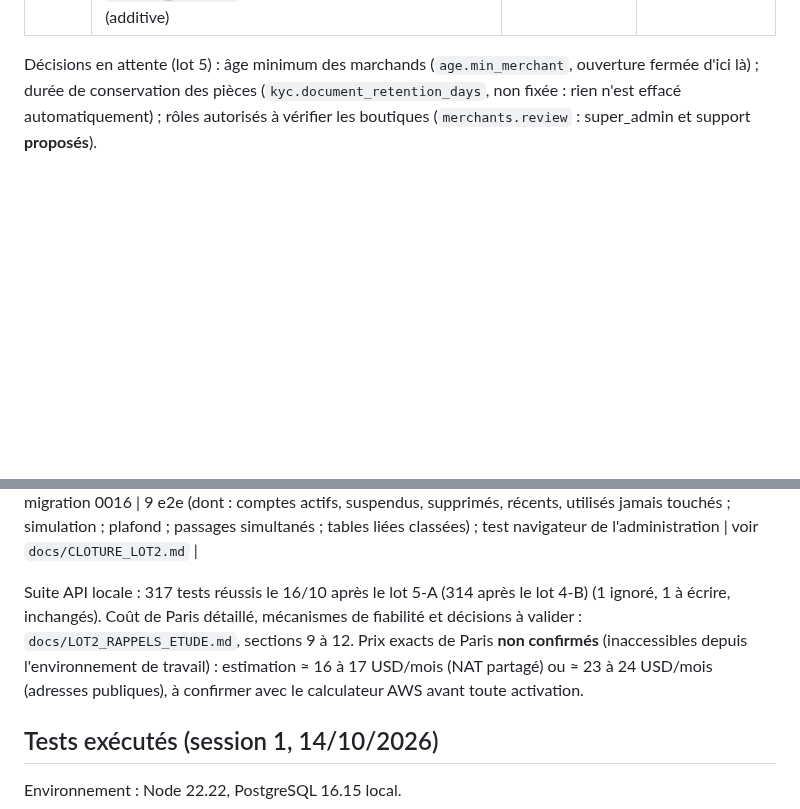
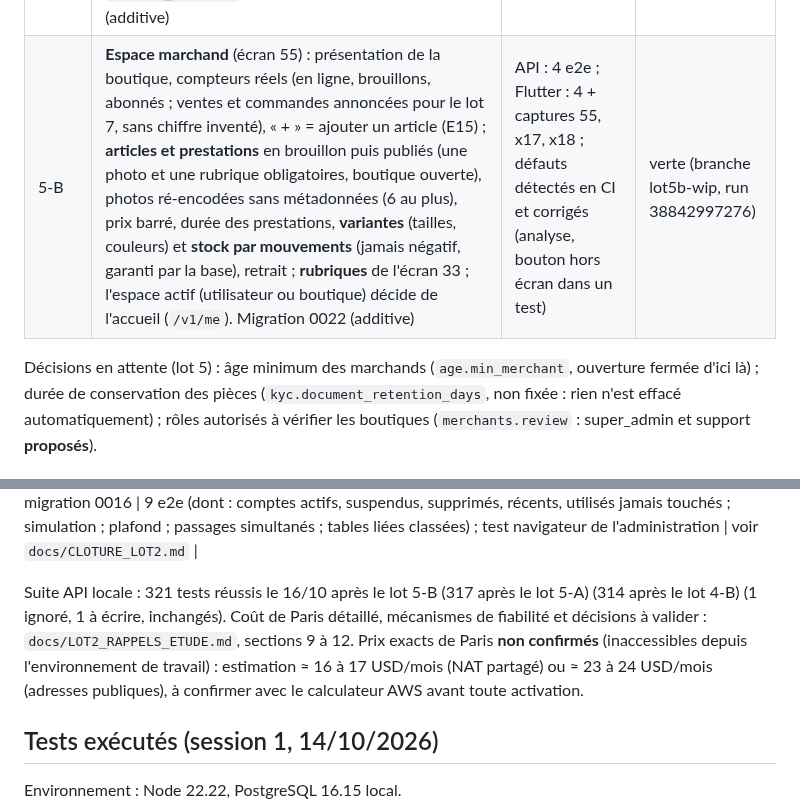
Before and after one commit to djannigraphi-prog/Bim, a Markdown page: PROJECT_STATUS.md, 2 parts joined by grey strips. Drawn GitHub-style; blank space fills up the shorter version.

Commit message:
PROJECT_STATUS : lot 5-B validé
Co-Authored-By: Claude Opus 5.5 <noreply@anthropic.com>
Claude-Session: https://claude.ai/code/session_016WKuFxRDNC81FbMRt6sjMz

```diff
--- a/PROJECT_STATUS.md
+++ b/PROJECT_STATUS.md
@@ -107,6 +107,7 @@ Aucun paiement en ligne, aucune transaction réelle, aucun service payant ni fou
 | Étape | Contenu | Tests | CI |
 | --- | --- | --- | --- |
 | 5-A | **Ouvrir une boutique** (écrans 07 à 09) : présentation de la boutique, puis « Sécurise ta boutique » (pièce d'identité recto / verso selon le type, selfie à l'appareil avant, numéro Mobile Money **confirmé par code SMS**, adresse facultative), envoi pour vérification, refus motivé puis correction, validation. **Pièces chiffrées dans l'application** (AES-256-GCM, clé `KYC_ENCRYPTION_KEY` hors Git ; sans clé, le service est fermé) et ré-encodées sans métadonnées ; **consultation réservée** à la permission `merchants.review` ; **chaque consultation d'une pièce est journalisée** (`admin.kyc_document_viewed`). Page **Boutiques** de l'administration (photos chargées par l'API, jamais par lien public). Notifications « boutique ouverte » / « à corriger ». Ouverture **fermée tant que `age.min_merchant` n'est pas décidé**. Migration 0021 (additive) | API : 3 e2e (suite : 317 réussis) ; admin : 1 test navigateur (10 réussis) ; Flutter : 4 + capture 07 ; défaut d'affichage sur petit écran (écran 09) détecté en CI et corrigé | verte (branche lot5-wip, run 38840943665) |
+| 5-B | **Espace marchand** (écran 55) : présentation de la boutique, compteurs réels (en ligne, brouillons, abonnés ; ventes et commandes annoncées pour le lot 7, sans chiffre inventé), « + » = ajouter un article (E15) ; **articles et prestations** en brouillon puis publiés (une photo et une rubrique obligatoires, boutique ouverte), photos ré-encodées sans métadonnées (6 au plus), prix barré, durée des prestations, **variantes** (tailles, couleurs) et **stock par mouvements** (jamais négatif, garanti par la base), retrait ; **rubriques** de l'écran 33 ; l'espace actif (utilisateur ou boutique) décide de l'accueil (`/v1/me`). Migration 0022 (additive) | API : 4 e2e ; Flutter : 4 + captures 55, x17, x18 ; défauts détectés en CI et corrigés (analyse, bouton hors écran dans un test) | verte (branche lot5b-wip, run 38842997276) |
 
 Décisions en attente (lot 5) : âge minimum des marchands (`age.min_merchant`, ouverture fermée d'ici là) ; durée de conservation des pièces (`kyc.document_retention_days`, non fixée : rien n'est effacé automatiquement) ; rôles autorisés à vérifier les boutiques (`merchants.review` : super_admin et support **proposés**).
 
@@ -133,7 +134,7 @@ Cadre : développement autorisé s'il n'engage aucune dépense et ne dépend d'a
 | N | **Décisions du 15/10, 15 h 44 (T-030)** : heures calmes option B (rappel à l'heure choisie envoyé, relances bloquées, jamais reportées) ; textes de Peni v3 (tâche en tête, pose encourageante), provisoires ; bouton « Les 3 textes de Peni » pour les téléphones (T17) | unitaires (7 cas d'heures calmes, nuit minute par minute, textes, copie de l'app identique au serveur) ; e2e (relance bloquée après coup, rappel initial envoyé, aucun doublon) ; Flutter | voir `docs/CLOTURE_LOT2.md` |
 | O | **Purge des comptes jamais vérifiés** (30 jours), **désactivée et en simulation par défaut** : verrou, plafond de 500, aucun code récent, audit sans donnée personnelle, page Maintenance de l'administration (simulation à la demande) ; migration 0016 | 9 e2e (dont : comptes actifs, suspendus, supprimés, récents, utilisés jamais touchés ; simulation ; plafond ; passages simultanés ; tables liées classées) ; test navigateur de l'administration | voir `docs/CLOTURE_LOT2.md` |
 
-Suite API locale : 317 tests réussis le 16/10 après le lot 5-A (314 après le lot 4-B) (1 ignoré, 1 à écrire, inchangés). Coût de Paris détaillé, mécanismes de fiabilité et décisions à valider : `docs/LOT2_RAPPELS_ETUDE.md`, sections 9 à 12. Prix exacts de Paris **non confirmés** (inaccessibles depuis l'environnement de travail) : estimation ≈ 16 à 17 USD/mois (NAT partagé) ou ≈ 23 à 24 USD/mois (adresses publiques), à confirmer avec le calculateur AWS avant toute activation.
+Suite API locale : 321 tests réussis le 16/10 après le lot 5-B (317 après le lot 5-A) (314 après le lot 4-B) (1 ignoré, 1 à écrire, inchangés). Coût de Paris détaillé, mécanismes de fiabilité et décisions à valider : `docs/LOT2_RAPPELS_ETUDE.md`, sections 9 à 12. Prix exacts de Paris **non confirmés** (inaccessibles depuis l'environnement de travail) : estimation ≈ 16 à 17 USD/mois (NAT partagé) ou ≈ 23 à 24 USD/mois (adresses publiques), à confirmer avec le calculateur AWS avant toute activation.
 
 ## Tests exécutés (session 1, 14/10/2026)
 
```
